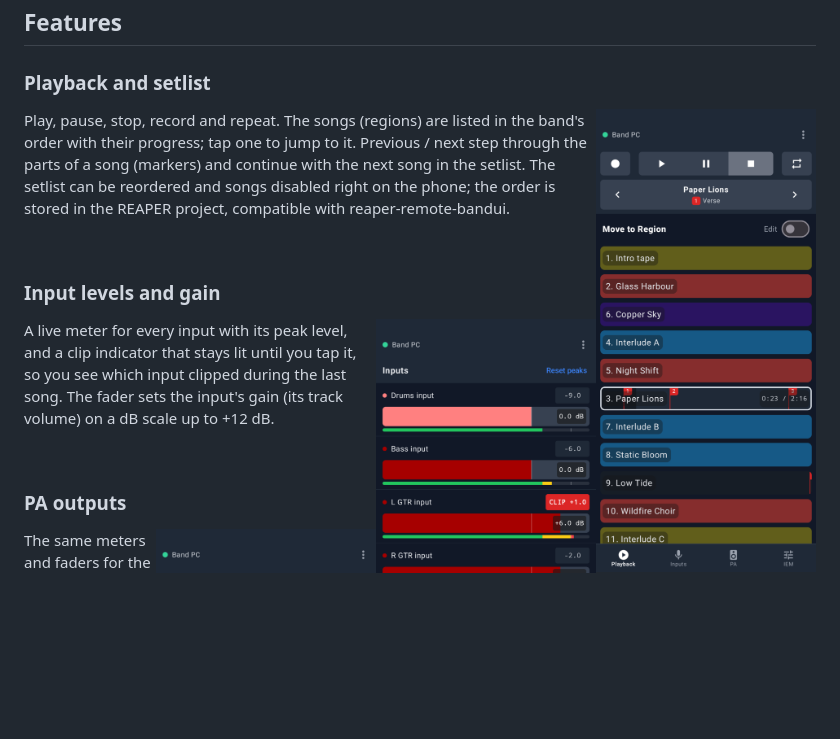
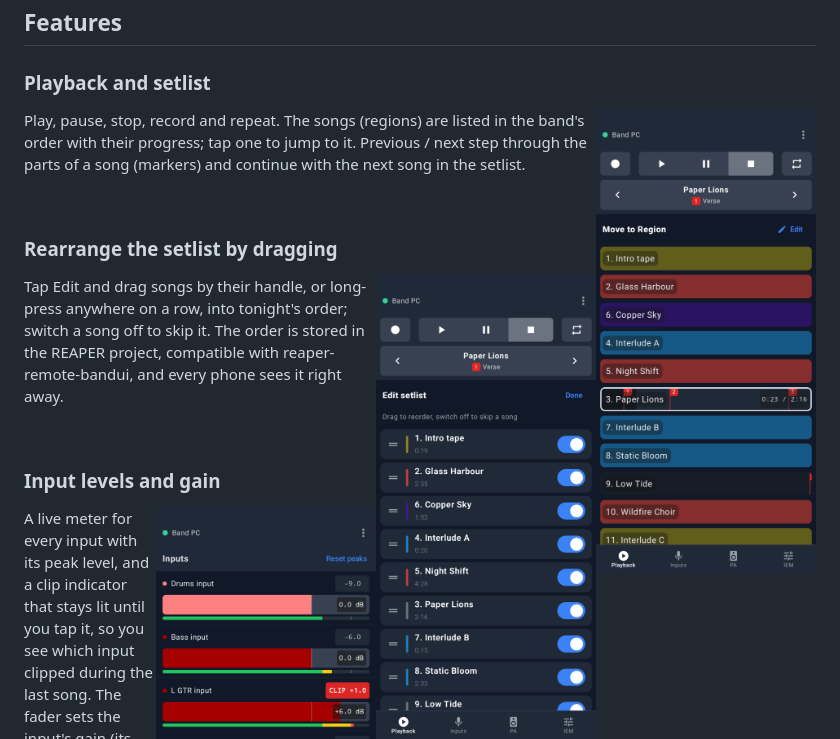
Before and after one commit to nikarh/reaper-bandcontrol, a Markdown page: README.md, the part around the change. GitHub-like rendering; pictures changed too: docs/screenshots/playback.png, docs/screenshots/setlist.png (added); blank space fills up the shorter version.

Commit message:
docs: setlist editing with a screenshot

```diff
--- a/README.md
+++ b/README.md
@@ -43,7 +43,15 @@ BandControl removes the network entirely:
 
 <img src="docs/screenshots/playback.png" alt="Playback and setlist" width="220" align="right">
 
-Play, pause, stop, record and repeat. The songs (regions) are listed in the band's order with their progress; tap one to jump to it. Previous / next step through the parts of a song (markers) and continue with the next song in the setlist. The setlist can be reordered and songs disabled right on the phone; the order is stored in the REAPER project, compatible with reaper-remote-bandui.
+Play, pause, stop, record and repeat. The songs (regions) are listed in the band's order with their progress; tap one to jump to it. Previous / next step through the parts of a song (markers) and continue with the next song in the setlist.
+
+<br clear="right">
+
+### Rearrange the setlist by dragging
+
+<img src="docs/screenshots/setlist.png" alt="Rearrange the setlist by dragging" width="220" align="right">
+
+Tap Edit and drag songs by their handle, or long-press anywhere on a row, into tonight's order; switch a song off to skip it. The order is stored in the REAPER project, compatible with reaper-remote-bandui, and every phone sees it right away.
 
 <br clear="right">
 
```
Also changed, not shown: PLAN.md (+4 -0 lines), 2 other files.
